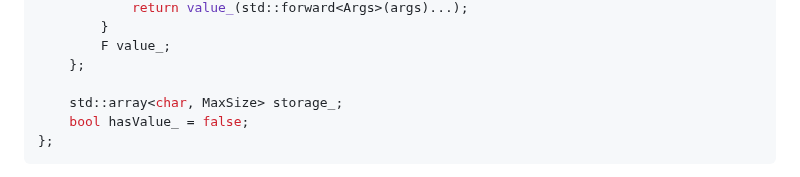
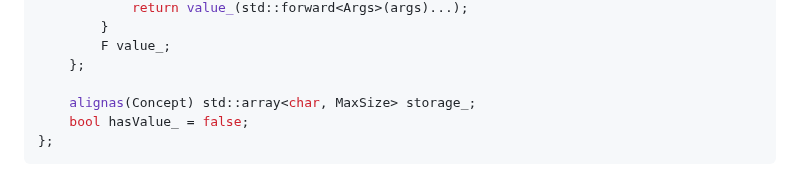
Before and after one commit to nachose/cpp_idioms_book, a Markdown page: my-ebook/chapter_08.md, the part around the change. Drawn GitHub-style.

Commit message:
Update my-ebook/chapter_08.md
Co-authored-by: gemini-code-assist[bot] <176961590+gemini-code-assist[bot]@users.noreply.github.com>

````diff
--- a/my-ebook/chapter_08.md
+++ b/my-ebook/chapter_08.md
@@ -187,7 +187,7 @@ private:
         F value_;
     };
 
-    std::array<char, MaxSize> storage_;
+    alignas(Concept) std::array<char, MaxSize> storage_;
     bool hasValue_ = false;
 };
 ```
````
